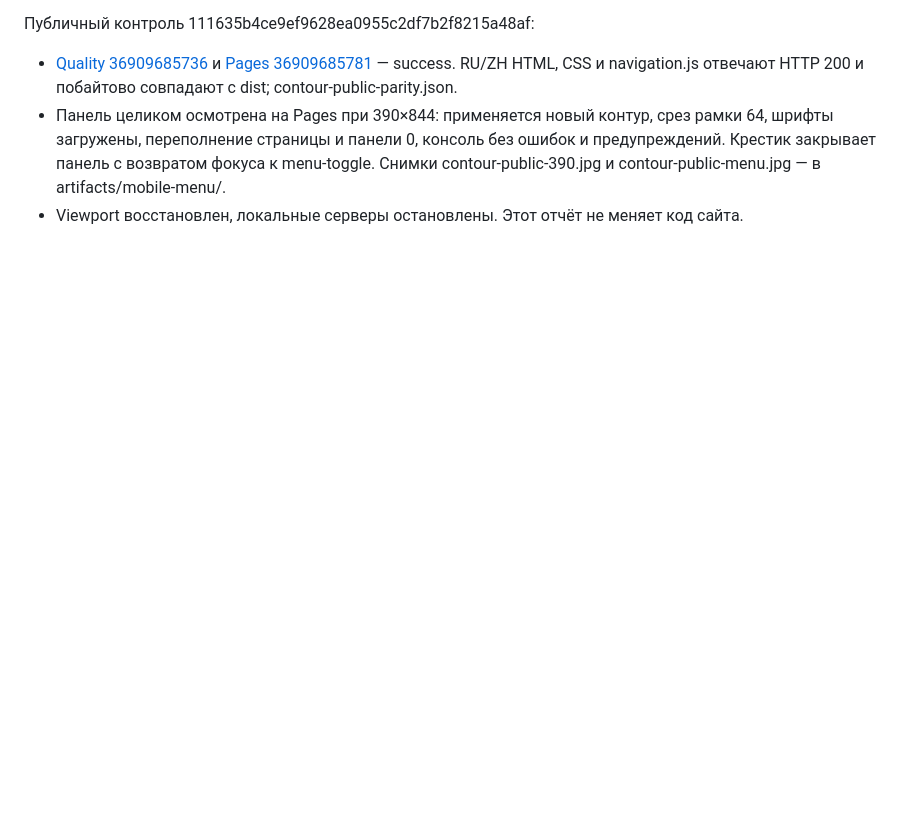
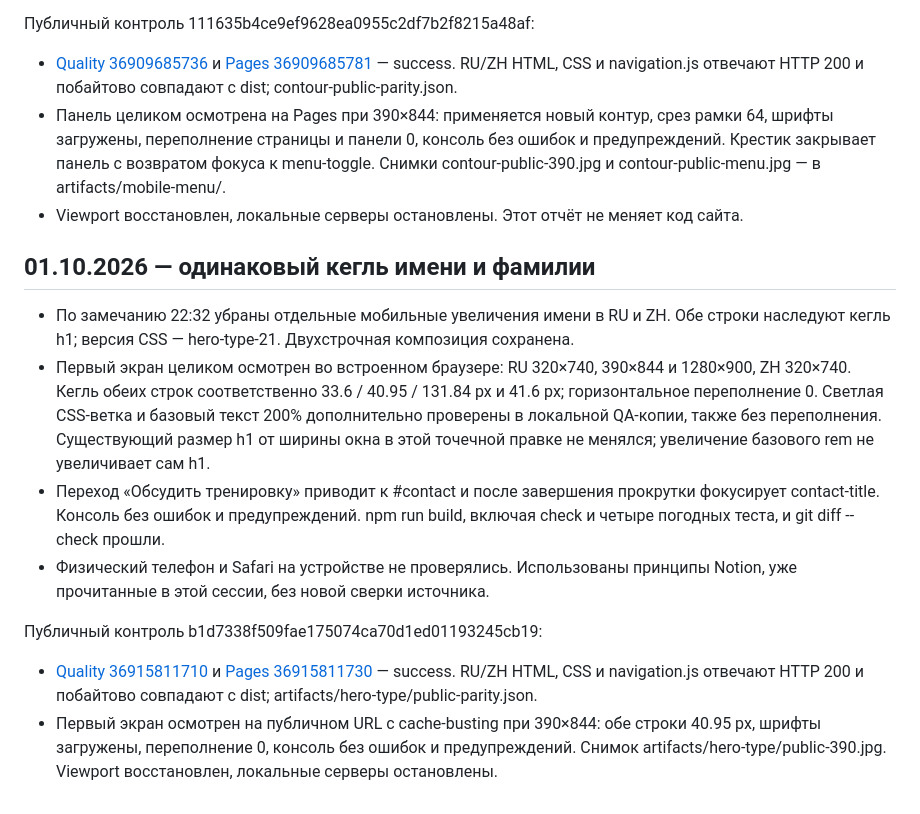
Before and after one commit to anton-gorokhovatsky/vera, a Markdown page: docs/QA.md, the part around the change. Drawn GitHub-style; blank space fills up the shorter version.

Commit message:
Record published hero typography check [skip ci]

```diff
--- a/docs/QA.md
+++ b/docs/QA.md
@@ -439,3 +439,15 @@
 - [Quality 36909685736](https://github.com/anton-gorokhovatsky/vera/actions/runs/36909685736) и [Pages 36909685781](https://github.com/anton-gorokhovatsky/vera/actions/runs/36909685781) — success. RU/ZH HTML, CSS и navigation.js отвечают HTTP 200 и побайтово совпадают с dist; contour-public-parity.json.
 - Панель целиком осмотрена на Pages при 390×844: применяется новый контур, срез рамки 64, шрифты загружены, переполнение страницы и панели 0, консоль без ошибок и предупреждений. Крестик закрывает панель с возвратом фокуса к menu-toggle. Снимки contour-public-390.jpg и contour-public-menu.jpg — в artifacts/mobile-menu/.
 - Viewport восстановлен, локальные серверы остановлены. Этот отчёт не меняет код сайта.
+
+## 01.10.2026 — одинаковый кегль имени и фамилии
+
+- По замечанию 22:32 убраны отдельные мобильные увеличения имени в RU и ZH. Обе строки наследуют кегль h1; версия CSS — hero-type-21. Двухстрочная композиция сохранена.
+- Первый экран целиком осмотрен во встроенном браузере: RU 320×740, 390×844 и 1280×900, ZH 320×740. Кегль обеих строк соответственно 33.6 / 40.95 / 131.84 px и 41.6 px; горизонтальное переполнение 0. Светлая CSS-ветка и базовый текст 200% дополнительно проверены в локальной QA-копии, также без переполнения. Существующий размер h1 от ширины окна в этой точечной правке не менялся; увеличение базового rem не увеличивает сам h1.
+- Переход «Обсудить тренировку» приводит к #contact и после завершения прокрутки фокусирует contact-title. Консоль без ошибок и предупреждений. npm run build, включая check и четыре погодных теста, и git diff --check прошли.
+- Физический телефон и Safari на устройстве не проверялись. Использованы принципы Notion, уже прочитанные в этой сессии, без новой сверки источника.
+
+Публичный контроль b1d7338f509fae175074ca70d1ed01193245cb19:
+
+- [Quality 36915811710](https://github.com/anton-gorokhovatsky/vera/actions/runs/36915811710) и [Pages 36915811730](https://github.com/anton-gorokhovatsky/vera/actions/runs/36915811730) — success. RU/ZH HTML, CSS и navigation.js отвечают HTTP 200 и побайтово совпадают с dist; artifacts/hero-type/public-parity.json.
+- Первый экран осмотрен на публичном URL с cache-busting при 390×844: обе строки 40.95 px, шрифты загружены, переполнение 0, консоль без ошибок и предупреждений. Снимок artifacts/hero-type/public-390.jpg. Viewport восстановлен, локальные серверы остановлены.
```
